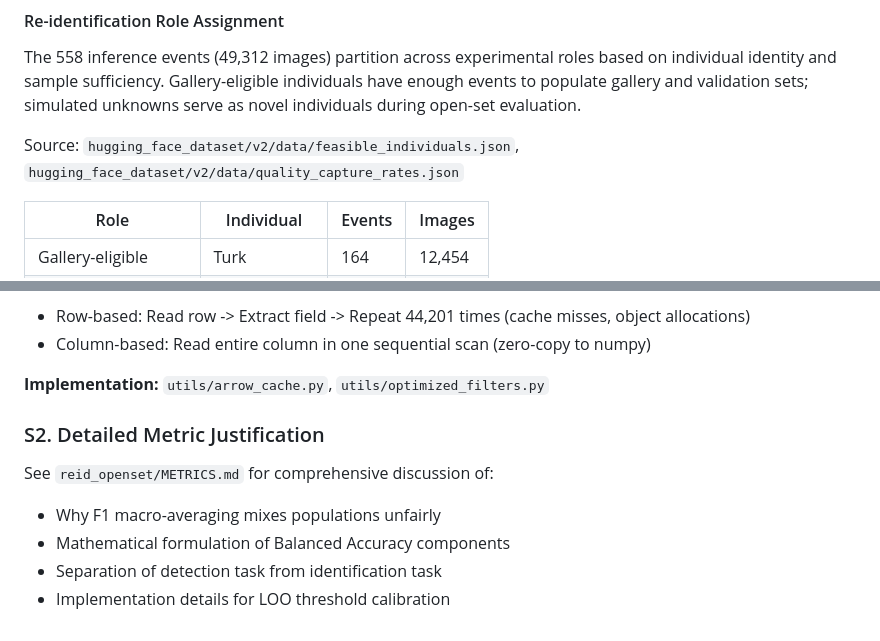
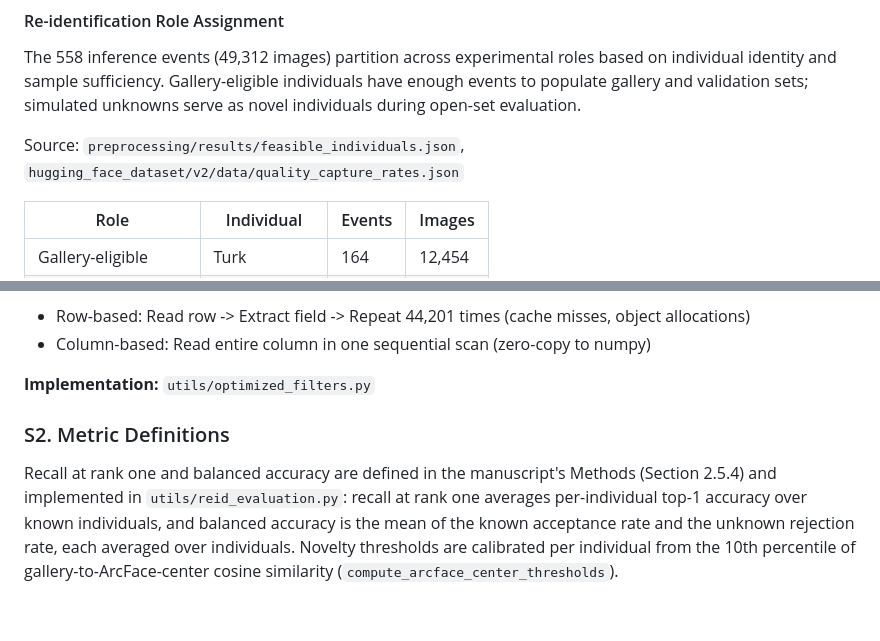
Before and after one commit to mosscoder/mpg-wolverines, a Markdown page: README.md, 2 parts joined by grey strips. Rendered like a GitHub page.

```diff
--- a/README.md
+++ b/README.md
@@ -163,7 +163,7 @@ The pipeline processes only "Robust" capture events. Not all 588 robust events r
 
 The 558 inference events (49,312 images) partition across experimental roles based on individual identity and sample sufficiency. Gallery-eligible individuals have enough events to populate gallery and validation sets; simulated unknowns serve as novel individuals during open-set evaluation.
 
-Source: `hugging_face_dataset/v2/data/feasible_individuals.json`, `hugging_face_dataset/v2/data/quality_capture_rates.json`
+Source: `preprocessing/results/feasible_individuals.json`, `hugging_face_dataset/v2/data/quality_capture_rates.json`
 
 | Role | Individual | Events | Images |
 |------|-----------|--------|--------|
@@ -386,12 +386,13 @@ HuggingFace datasets use Apache Arrow, which stores data in columnar format:
 - Row-based: Read row -> Extract field -> Repeat 44,201 times (cache misses, object allocations)
 - Column-based: Read entire column in one sequential scan (zero-copy to numpy)
 
-**Implementation:** `utils/arrow_cache.py`, `utils/optimized_filters.py`
+**Implementation:** `utils/optimized_filters.py`
 
-### S2. Detailed Metric Justification
+### S2. Metric Definitions
 
-See `reid_openset/METRICS.md` for comprehensive discussion of:
-- Why F1 macro-averaging mixes populations unfairly
-- Mathematical formulation of Balanced Accuracy components
-- Separation of detection task from identification task
-- Implementation details for LOO threshold calibration
+Recall at rank one and balanced accuracy are defined in the manuscript's Methods
+(Section 2.5.4) and implemented in `utils/reid_evaluation.py`: recall at rank one
+averages per-individual top-1 accuracy over known individuals, and balanced accuracy
+is the mean of the known acceptance rate and the unknown rejection rate, each averaged
+over individuals. Novelty thresholds are calibrated per individual from the 10th
+percentile of gallery-to-ArcFace-center cosine similarity (`compute_arcface_center_thresholds`).
```
Also changed, not shown: reid_openset/RESEARCH_LOG.md (+9 -8 lines).
